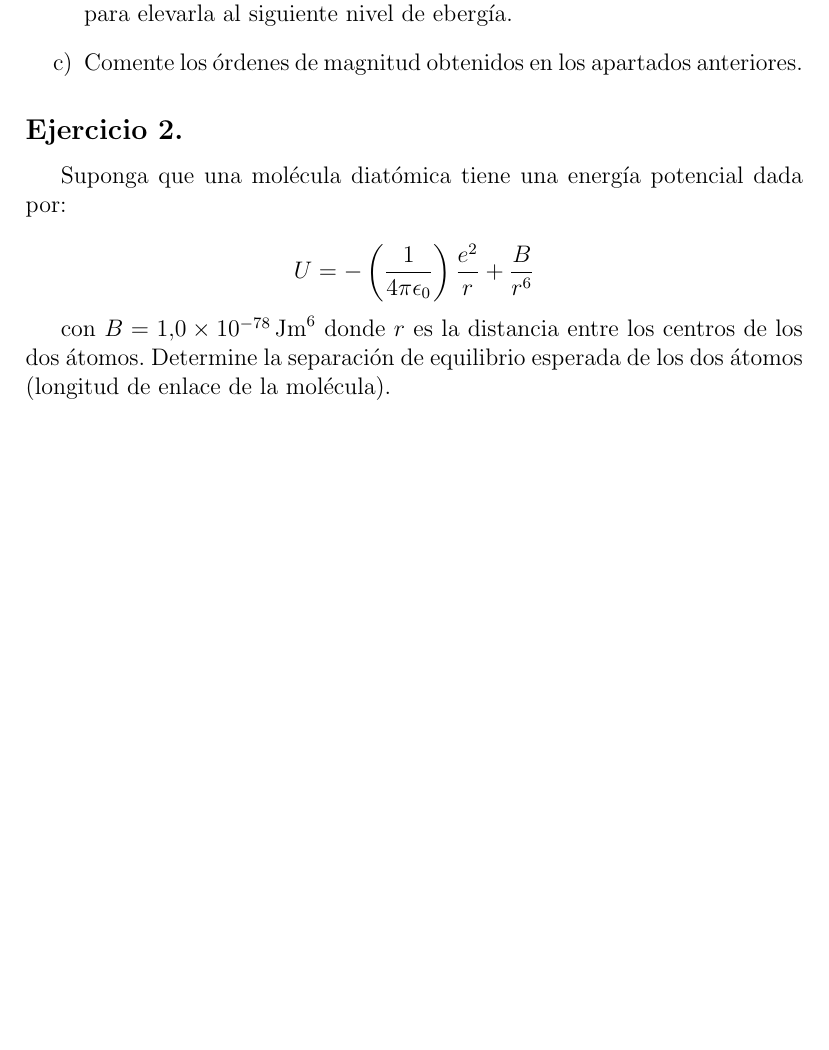
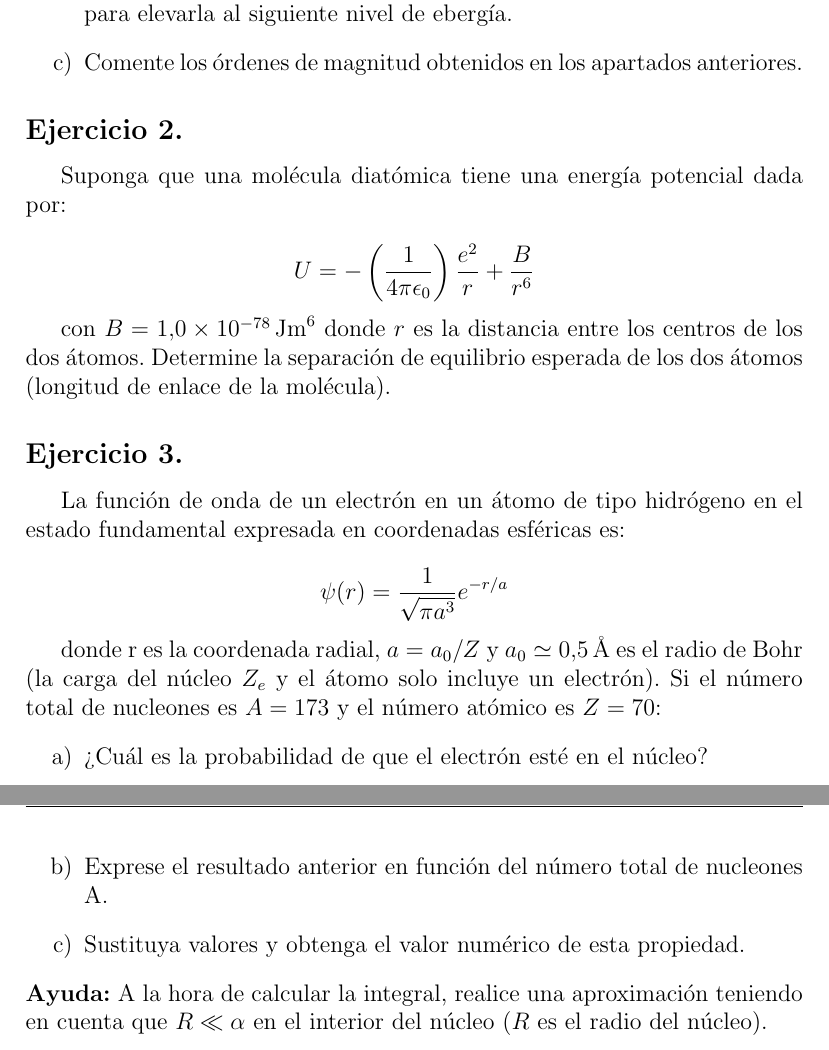
Before and after one commit to profesors/FF3, a LaTeX document (2015/FF3_2015_Resuelto.tex): part of page 3 of 3 before the commit and two parts of pages 3 and 4 of 4 after it, the two joined at a grey line, cut so that both start at the same text, the shorter picture padded with empty space. Compiled offline with pdfLaTeX.

Commit message:
Añadidos todos los enunciados del examen de la segunda semana de febrero

```diff
--- a/2015/FF3_2015_Resuelto.tex
+++ b/2015/FF3_2015_Resuelto.tex
@@ -114,4 +125,24 @@
     Determine la separación de equilibrio esperada de los dos átomos (longitud de enlace de la molécula).
 
 
+
+    % Feb 2ª Ejercicio 3    ==========================================
+    \subsection{}
+    La función de onda de un electrón en un átomo de tipo hidrógeno en el estado fundamental
+    expresada en coordenadas esféricas es:
+
+    $$\psi(r)=\frac{1}{\sqrt{\pi a^3}}e^{-r/a}$$
+
+    donde r es la coordenada radial, $a=a_0/Z$ y $a_0\simeq\SI{0.5}{\angstrom}$ es el radio de Bohr
+    (la carga del núcleo $Z_e$ y el átomo solo incluye un electrón). Si el número total de
+    nucleones es $A=173$ y el número atómico es $Z=70$:
+    \begin{enumerate}[label=\alph*)]
+        \item ¿Cuál es la probabilidad de que el electrón esté en el núcleo?
+        \item Exprese el resultado anterior en función del número total de nucleones A.
+        \item Sustituya valores y obtenga el valor numérico de esta propiedad.
+    \end{enumerate}
+    \textbf{Ayuda:} A la hora de calcular la integral, realice una aproximación teniendo en cuenta
+    que $R<<\alpha$ en el interior del núcleo ($R$ es el radio del núcleo).
+
+
 \end{document}
```
Also changed, not shown: 2015/FF3_2015_Resuelto.pdf, 2015/FF3_2015_Resuelto.tex (11 more changed lines).
